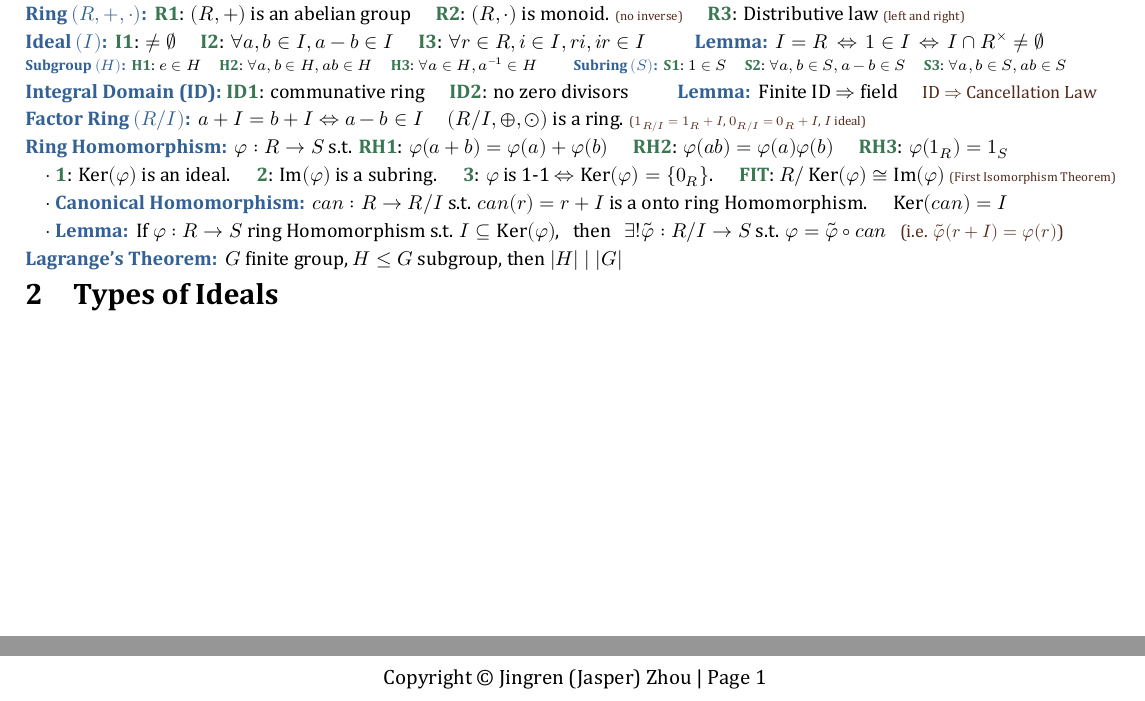
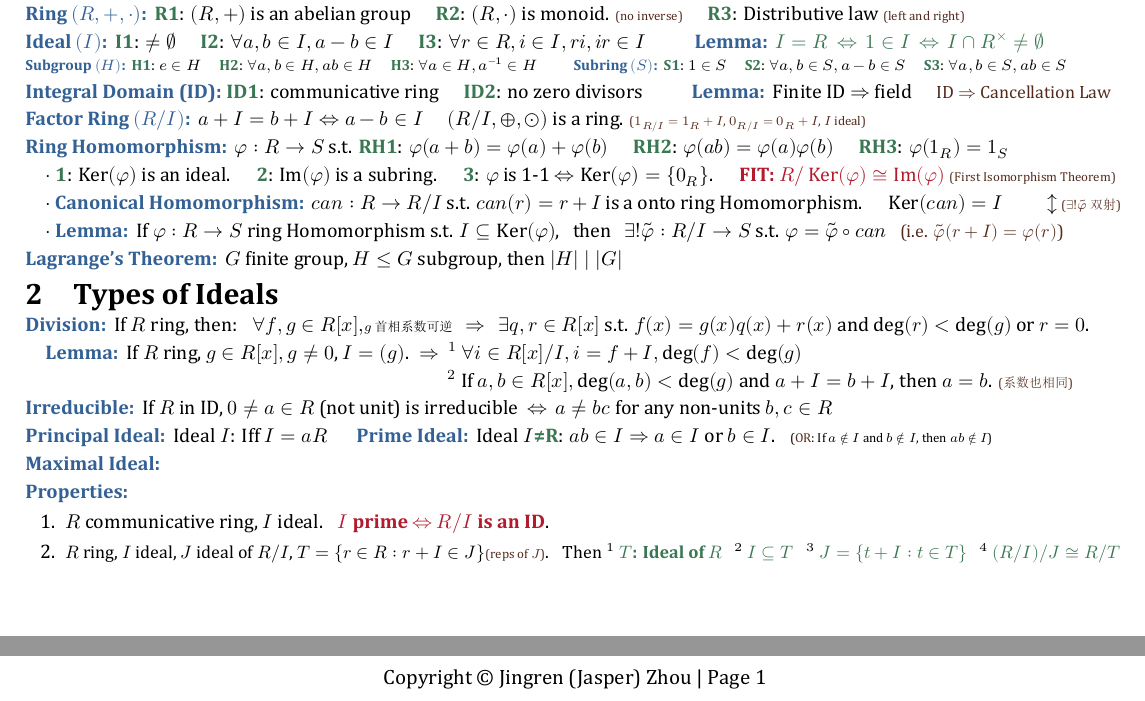
Before and after one commit to zhoujasper/Edin_Year4_Semester1_Notes, a LaTeX document (CA/Note/CA Note.tex): two parts of the page, joined at a grey line, cut so that both start at the same text. The pictures show the PDF file CA/Note/CA Note.pdf that the author committed with the source.

Commit message:
更新CA和IPDE Note文档，修改章节标题和内容，调整版权信息，更新日志时间

```diff
--- a/CA/Note/CA Note.tex
+++ b/CA/Note/CA Note.tex
@@ -34,7 +34,7 @@
 }
 
 \begin{MyTh}{Integral Domain (ID)}
-    \ok{ID1}: communative ring \quad \ok{ID2}: no zero divisors \qquad
+    \ok{ID1}: communicative ring \quad \ok{ID2}: no zero divisors \qquad
 \end{MyTh}
 \begin{MyTh}{Lemma}
     Finite ID $\Rightarrow$ field \quad \comment{ID $\Rightarrow$ Cancellation Law}
@@ -47,10 +47,10 @@
 \begin{MyTh}{Ring Homomorphism}
     $\varphi:R\to S$ s.t. \ok{RH1}: $\varphi(a+b)=\varphi(a)+\varphi(b)$ \quad \ok{RH2}: $\varphi(ab)=\varphi(a)\varphi(b)$ \quad \ok{RH3}: $\varphi(1_R)=1_S$
 
-    \quad $\cdot$ \ok{1}: $\Ker(\varphi)$ is an ideal. \quad \ok{2}: $\Ima(\varphi)$ is a subring. \quad \ok{3}: $\varphi$ is 1-1 $\Leftrightarrow \Ker(\varphi)=\{0_R\}$. \quad \ok{FIT}: $R/\Ker(\varphi)\cong \Ima(\varphi)$ \ps{(First Isomorphism Theorem)}
+    \quad $\cdot$ \ok{1}: $\Ker(\varphi)$ is an ideal. \quad \ok{2}: $\Ima(\varphi)$ is a subring. \quad \ok{3}: $\varphi$ is 1-1 $\Leftrightarrow \Ker(\varphi)=\{0_R\}$. \quad \imp{FIT: $R/\Ker(\varphi)\cong \Ima(\varphi)$} \ps{(First Isomorphism Theorem)}
 
     \quad $\cdot$ \begin{MyTh}{Canonical Homomorphism}
-        $can:R\to R/I$ s.t. $can(r)=r+I$ is a onto ring Homomorphism. \quad $\Ker(can)=I$
+        $can:R\to R/I$ s.t. $can(r)=r+I$ is a onto ring Homomorphism. \quad $\Ker(can)=I$ \qquad $\updownarrow$ \ps{($\exists!\tilde{\varphi}$双射)}
     \end{MyTh}
 
     \quad $\cdot$ \begin{MyTh}{Lemma}
@@ -63,6 +63,39 @@
     $G$ finite group, $H\le G$ subgroup, then $|H| \mid |G|$
 \end{MyTh}
 
+
 \section{Types of Ideals}
 
+\begin{MyTh}{Division}
+    If $R$ ring, then: \ \ $\forall f,g\in R[x],${\scriptsize $g$首相系数可逆} \ \ $\Rightarrow$ \ \ $\exists q,r\in R[x]$ s.t. $f(x)=g(x)q(x)+r(x)$ and $\deg(r)<\deg(g)$ or $r=0$.
+
+    \quad \begin{MyTh}{Lemma}
+        If $R$ ring, $g\in R[x],g\ne0$, $I=(g)$. \ $\Rightarrow$ \ $^1$ $\forall i\in R[x]/I,i=f+I,\deg(f)<\deg(g)$
+
+        \hspace{212pt}$^2$ If $a,b\in R[x],\deg(a,b)<\deg(g)$ and $a+I=b+I$, then $a=b$. \ps{(系数也相同)}
+    \end{MyTh}
+\end{MyTh}
+
+\begin{MyTh}{Irreducible}
+    If $R$ in ID, $0\ne a\in R$ (not unit) is irreducible \ $\Leftrightarrow$ \ $a\ne bc$ for any non-units $b,c\in R$
+\end{MyTh}
+
+\begin{MyTh}{Principal Ideal}
+    Ideal $I$: Iff $I=aR$ \quad
+\end{MyTh}
+\begin{MyTh}{Prime Ideal}
+    Ideal $I\ok{\ne R}$: $ab\in I\Rightarrow a\in I$ or $b\in I$. \ \ {\scriptsize (\comment{\scriptsize OR}: If $a\notin I$ and $b\notin I$, then $ab\notin I$)} \quad
+\end{MyTh}
+
+\begin{MyTh}{Maximal Ideal}
+
+\end{MyTh}
+
+\begin{MyTh}{Properties}
+    \begin{enumerate}
+        \item $R$ communicative ring, $I$ ideal. \ \ \imp{$I$ prime $\Leftrightarrow$ $R/I$ is an ID}.
+        \item {\small $R$ ring, $I$ ideal, $J$ ideal of $R/I$, $T=\{r\in R:r+I\in J\}$\ps{(reps of $J$)}. \ \ Then $^1$ \ok{$T$: Ideal of $R$} \ \ $^2$ \ok{$I\subseteq T$} \ \ $^3$ \ok{$J=\{t+I:t\in T\}$} \ \ $^4$ \ok{$(R/I)/J\cong R/T$}}
+    \end{enumerate}
+\end{MyTh}
+
 \end{document}
```
Also changed, not shown: IPDE/Note/IPDE Note.tex (+1 -1 lines), CA/Note/CA Note.pdf, IPDE/Note/IPDE Note.pdf, NLA/Note/NLA Note.pdf, CA/Note/CA Note.tex (2 more changed lines), 8 other files.
